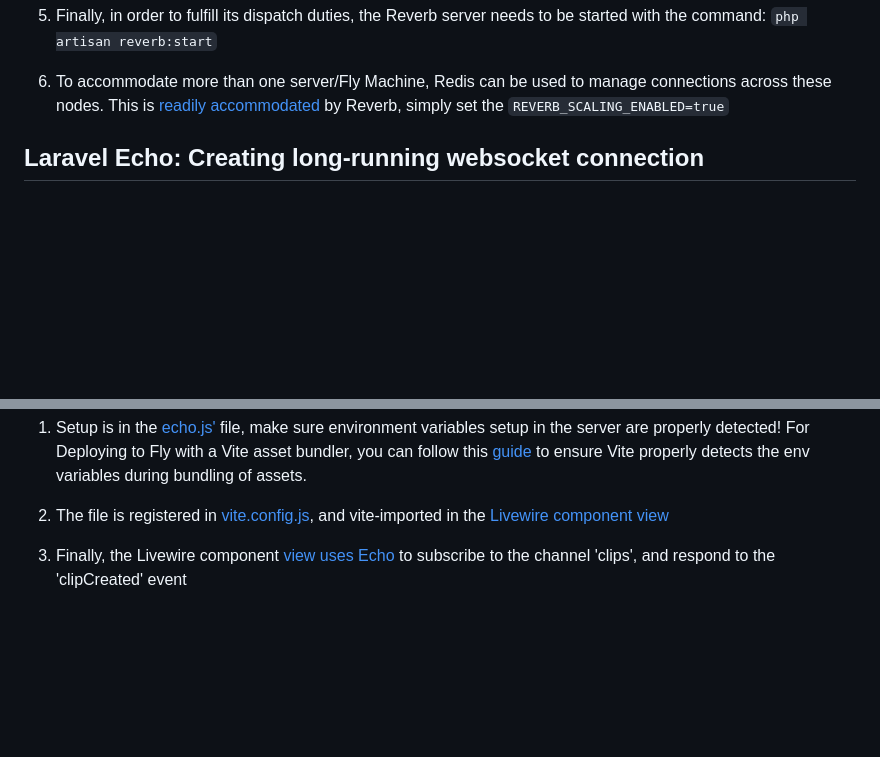
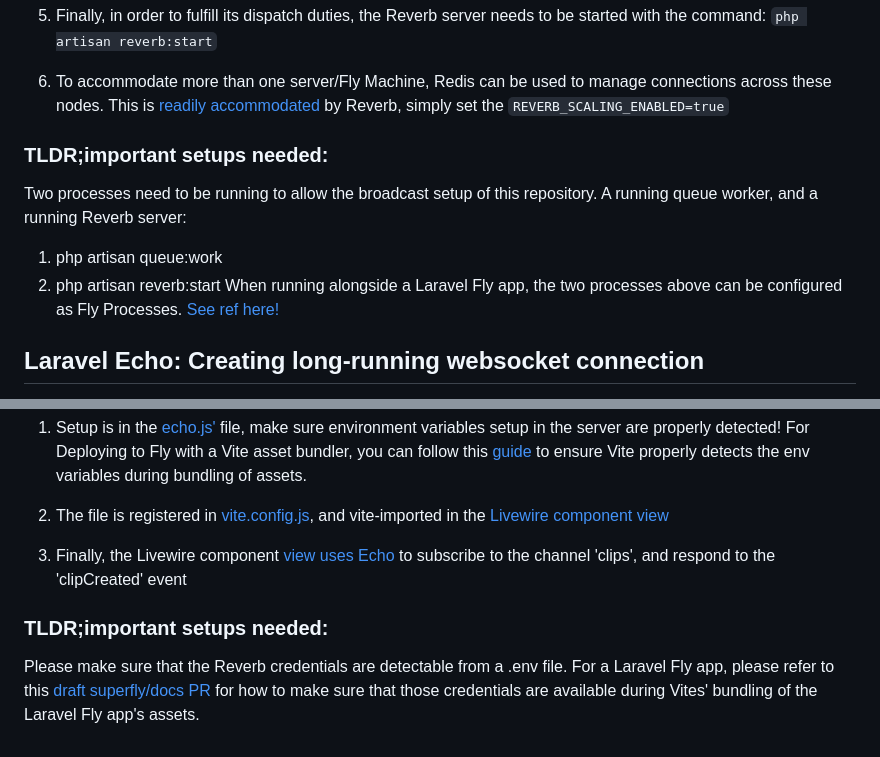
Before and after one commit to fly-apps/laravel-dictaphone, a Markdown page: README.md, 2 parts joined by grey strips. Rendered like a GitHub page; blank space fills up the shorter version.

Commit message:
Add instructions for required setups, and reference to fly related setup

```diff
--- a/README.md
+++ b/README.md
@@ -34,6 +34,12 @@ For broadcasting events from the server to the client, this repository uses [Lar
 6. To accommodate more than one server/Fly Machine, Redis can be used to manage connections across these nodes. This is [readily accommodated](https://laravel.com/docs/11.x/reverb#scaling) by Reverb, simply set the `REVERB_SCALING_ENABLED=true`
 
 
+### TLDR;important setups needed:
+
+Two processes need to be running to allow the broadcast setup of this repository. A running queue worker, and a running Reverb server:
+1. php artisan queue:work
+2. php artisan reverb:start
+When running alongside a Laravel Fly app, the two processes above can be configured as Fly Processes. [See ref here!](https://fly.io/docs/laravel/the-basics/cron-and-queues/#queue-worker)
 
 ## Laravel Echo: Creating long-running websocket connection
 
@@ -46,3 +52,8 @@ The client needs to create a websocket connection. This repository uses the comm
 
 
 3. Finally, the Livewire component [view uses Echo](https://github.com/fly-apps/laravel-dictaphone/blob/master/resources/views/livewire/recorder.blade.php#L37) to subscribe to the channel 'clips', and respond to the 'clipCreated' event
+
+
+### TLDR;important setups needed:
+
+Please make sure that the Reverb credentials are detectable from a .env file. For a Laravel Fly app, please refer to this [draft superfly/docs PR](https://github.com/superfly/docs/pull/1521/files) for how to make sure that those credentials are available during Vites' bundling of the Laravel Fly app's assets.
```
